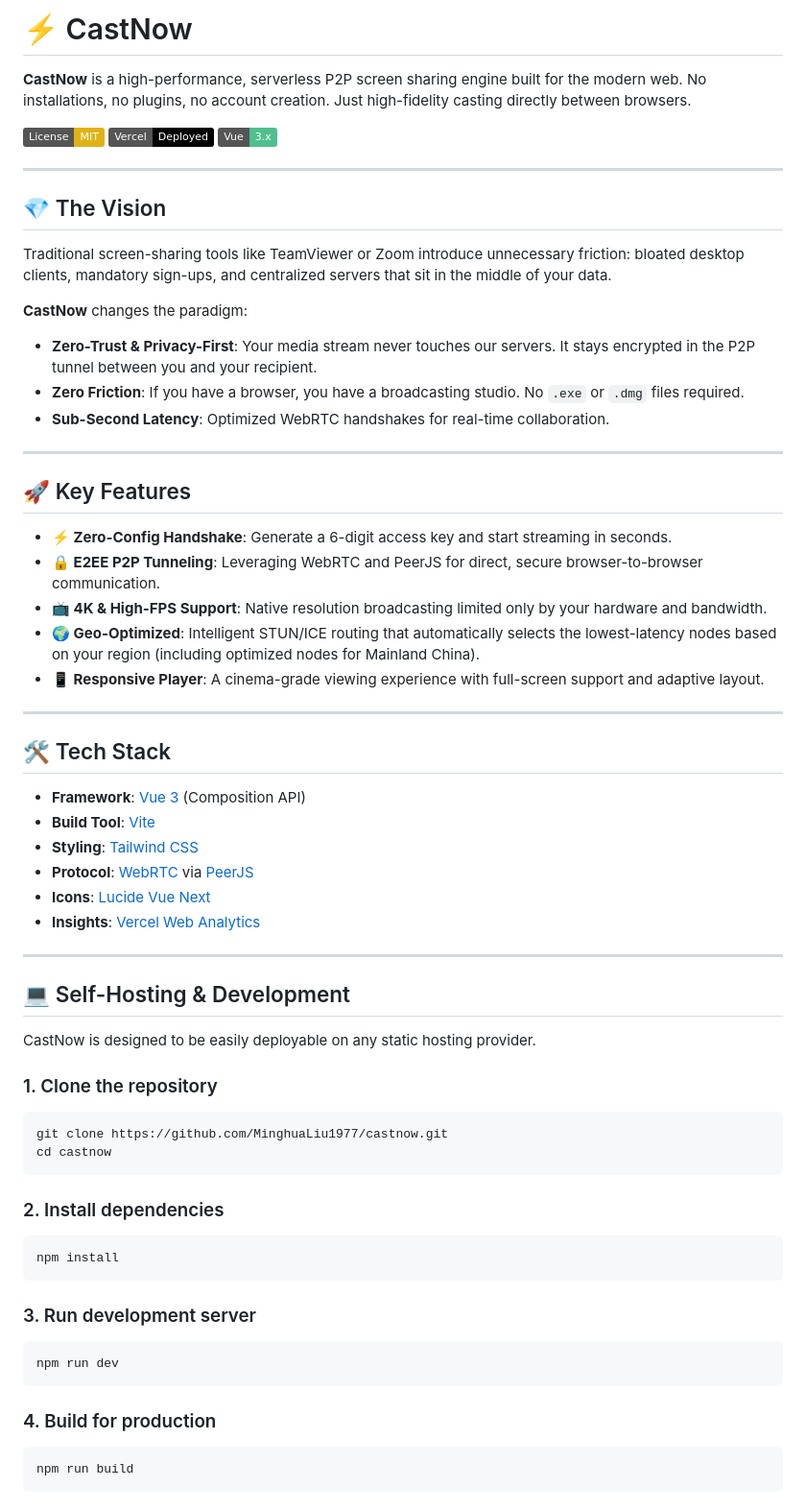
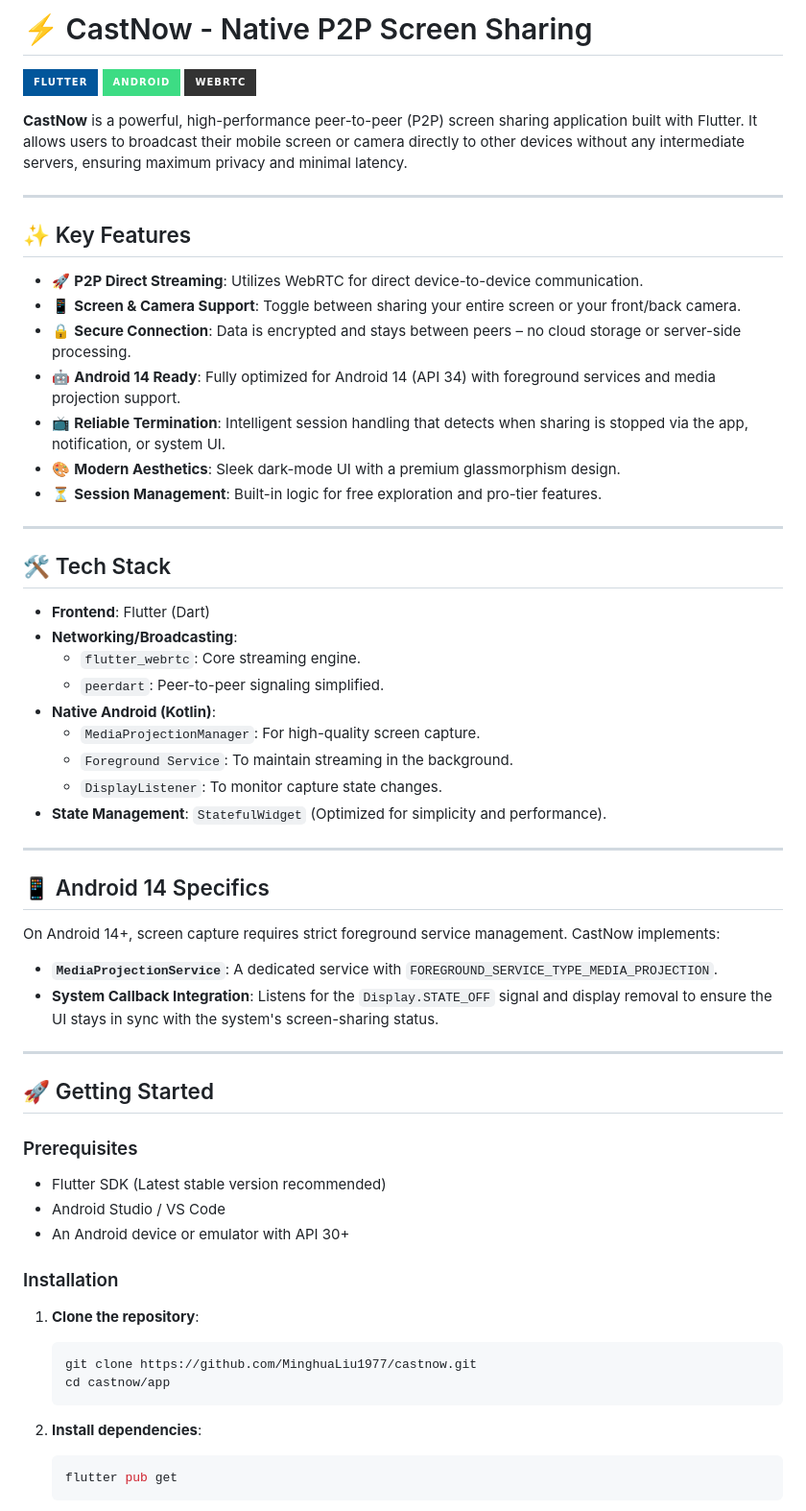
Before and after one commit to MinghuaLiu1977/castnow, a Markdown page: readme.md, the part around one of its changes. Shown at 96% size. GitHub-like rendering; badges without logos.

Commit message:
docs: Regenerate README.md with professional styling and details

````diff
--- a/readme.md
+++ b/readme.md
@@ -1,65 +1,65 @@
-# ⚡️ CastNow
+# ⚡️ CastNow - Native P2P Screen Sharing
 
-**CastNow** is a high-performance, serverless P2P screen sharing engine built for the modern web. No installations, no plugins, no account creation. Just high-fidelity casting directly between browsers.
+[![Flutter](https://img.shields.io/badge/Flutter-02569B?style=for-the-badge&logo=flutter&logoColor=white)](https://flutter.dev)
+[![Android](https://img.shields.io/badge/Android-3DDC84?style=for-the-badge&logo=android&logoColor=white)](https://www.android.com)
+[![WebRTC](https://img.shields.io/badge/WebRTC-333333?style=for-the-badge&logo=webrtc&logoColor=white)](https://webrtc.org)
 
-[![License: MIT](https://img.shields.io/badge/License-MIT-yellow.svg)](https://opensource.org/licenses/MIT)
-[![Deployed on Vercel](https://img.shields.io/badge/Vercel-Deployed-black?logo=vercel)](https://castnow.vercel.app)
-[![Vue Version](https://img.shields.io/badge/Vue-3.x-4fc08d?logo=vue.js)](https://vuejs.org)
+**CastNow** is a powerful, high-performance peer-to-peer (P2P) screen sharing application built with Flutter. It allows users to broadcast their mobile screen or camera directly to other devices without any intermediate servers, ensuring maximum privacy and minimal latency.
 
 ---
 
-## 💎 The Vision
+## ✨ Key Features
 
-Traditional screen-sharing tools like TeamViewer or Zoom introduce unnecessary friction: bloated desktop clients, mandatory sign-ups, and centralized servers that sit in the middle of your data.
-
-**CastNow** changes the paradigm:
-- **Zero-Trust & Privacy-First**: Your media stream never touches our servers. It stays encrypted in the P2P tunnel between you and your recipient.
-- **Zero Friction**: If you have a browser, you have a broadcasting studio. No `.exe` or `.dmg` files required.
-- **Sub-Second Latency**: Optimized WebRTC handshakes for real-time collaboration.
-
----
-
-## 🚀 Key Features
-
-- **⚡️ Zero-Config Handshake**: Generate a 6-digit access key and start streaming in seconds.
-- **🔒 E2EE P2P Tunneling**: Leveraging WebRTC and PeerJS for direct, secure browser-to-browser communication.
-- **📺 4K & High-FPS Support**: Native resolution broadcasting limited only by your hardware and bandwidth.
-- **🌍 Geo-Optimized**: Intelligent STUN/ICE routing that automatically selects the lowest-latency nodes based on your region (including optimized nodes for Mainland China).
-- **📱 Responsive Player**: A cinema-grade viewing experience with full-screen support and adaptive layout.
+- 🚀 **P2P Direct Streaming**: Utilizes WebRTC for direct device-to-device communication.
+- 📱 **Screen & Camera Support**: Toggle between sharing your entire screen or your front/back camera.
+- 🔒 **Secure Connection**: Data is encrypted and stays between peers – no cloud storage or server-side processing.
+- 🤖 **Android 14 Ready**: Fully optimized for Android 14 (API 34) with foreground services and media projection support.
+- 📺 **Reliable Termination**: Intelligent session handling that detects when sharing is stopped via the app, notification, or system UI.
+- 🎨 **Modern Aesthetics**: Sleek dark-mode UI with a premium glassmorphism design.
+- ⏳ **Session Management**: Built-in logic for free exploration and pro-tier features.
 
 ---
 
 ## 🛠 Tech Stack
 
-- **Framework**: [Vue 3](https://vuejs.org/) (Composition API)
-- **Build Tool**: [Vite](https://vitejs.dev/)
-- **Styling**: [Tailwind CSS](https://tailwindcss.com/)
-- **Protocol**: [WebRTC](https://webrtc.org/) via [PeerJS](https://peerjs.com/)
-- **Icons**: [Lucide Vue Next](https://lucide.dev/)
-- **Insights**: [Vercel Web Analytics](https://vercel.com/analytics)
+- **Frontend**: Flutter (Dart)
+- **Networking/Broadcasting**:
+  - `flutter_webrtc`: Core streaming engine.
+  - `peerdart`: Peer-to-peer signaling simplified.
+- **Native Android (Kotlin)**:
+  - `MediaProjectionManager`: For high-quality screen capture.
+  - `Foreground Service`: To maintain streaming in the background.
+  - `DisplayListener`: To monitor capture state changes.
+- **State Management**: `StatefulWidget` (Optimized for simplicity and performance).
 
 ---
 
-## 💻 Self-Hosting & Development
+## 📱 Android 14 Specifics
 
-CastNow is designed to be easily deployable on any static hosting provider.
+On Android 14+, screen capture requires strict foreground service management. CastNow implements:
+- **`MediaProjectionService`**: A dedicated service with `FOREGROUND_SERVICE_TYPE_MEDIA_PROJECTION`.
+- **System Callback Integration**: Listens for the `Display.STATE_OFF` signal and display removal to ensure the UI stays in sync with the system's screen-sharing status.
 
-### 1. Clone the repository
-```bash
-git clone https://github.com/MinghuaLiu1977/castnow.git
-cd castnow
-```
+---
 
-### 2. Install dependencies
-```bash
-npm install
-```
+## 🚀 Getting Started
 
-### 3. Run development server
-```bash
-npm run dev
-```
+### Prerequisites
 
-### 4. Build for production
-```bash
-npm run build
+- Flutter SDK (Latest stable version recommended)
+- Android Studio / VS Code
+- An Android device or emulator with API 30+
+
+### Installation
+
+1. **Clone the repository**:
+   ```bash
+   git clone https://github.com/MinghuaLiu1977/castnow.git
+   cd castnow/app
+   ```
+
+2. **Install dependencies**:
+   ```bash
+   flutter pub get
+   ```
+
````
Also changed, not shown: other parts of readme.md (+26 -17 lines).
